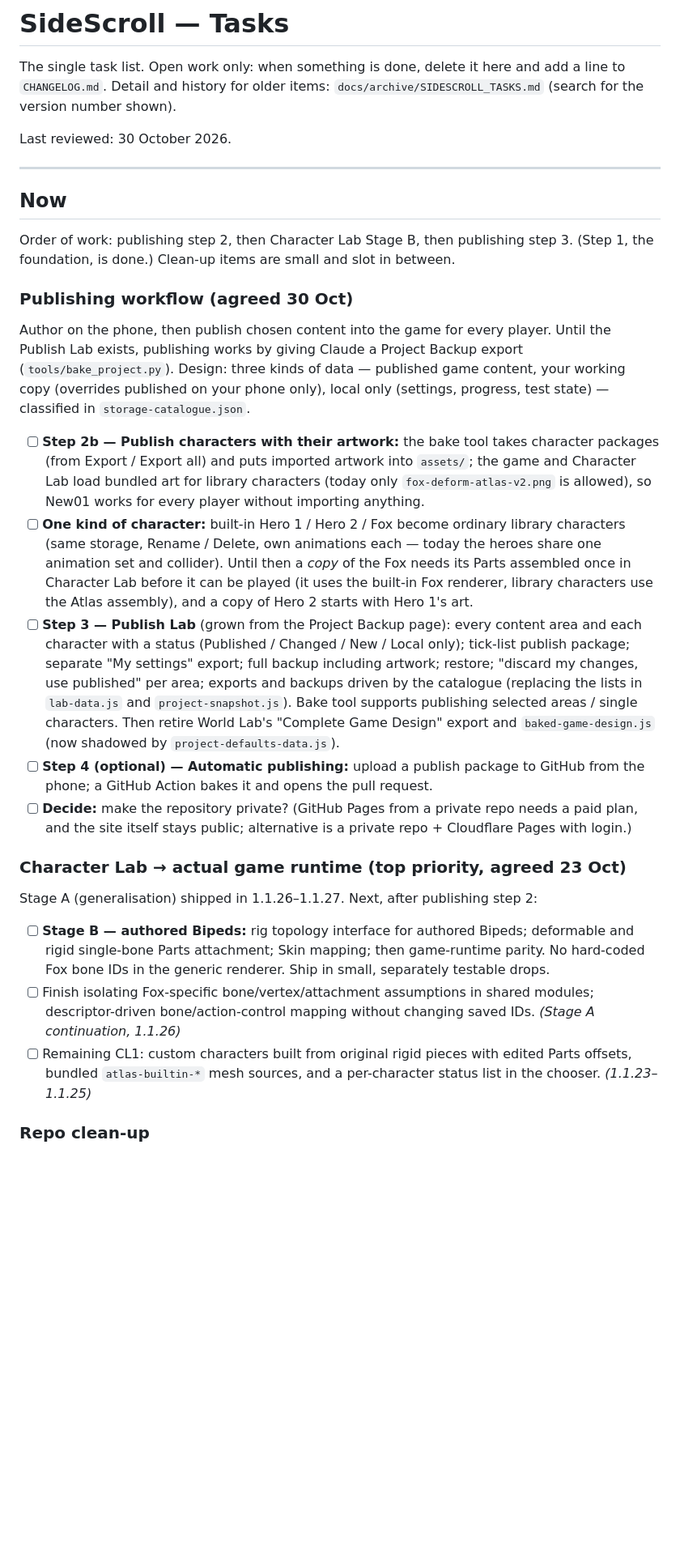
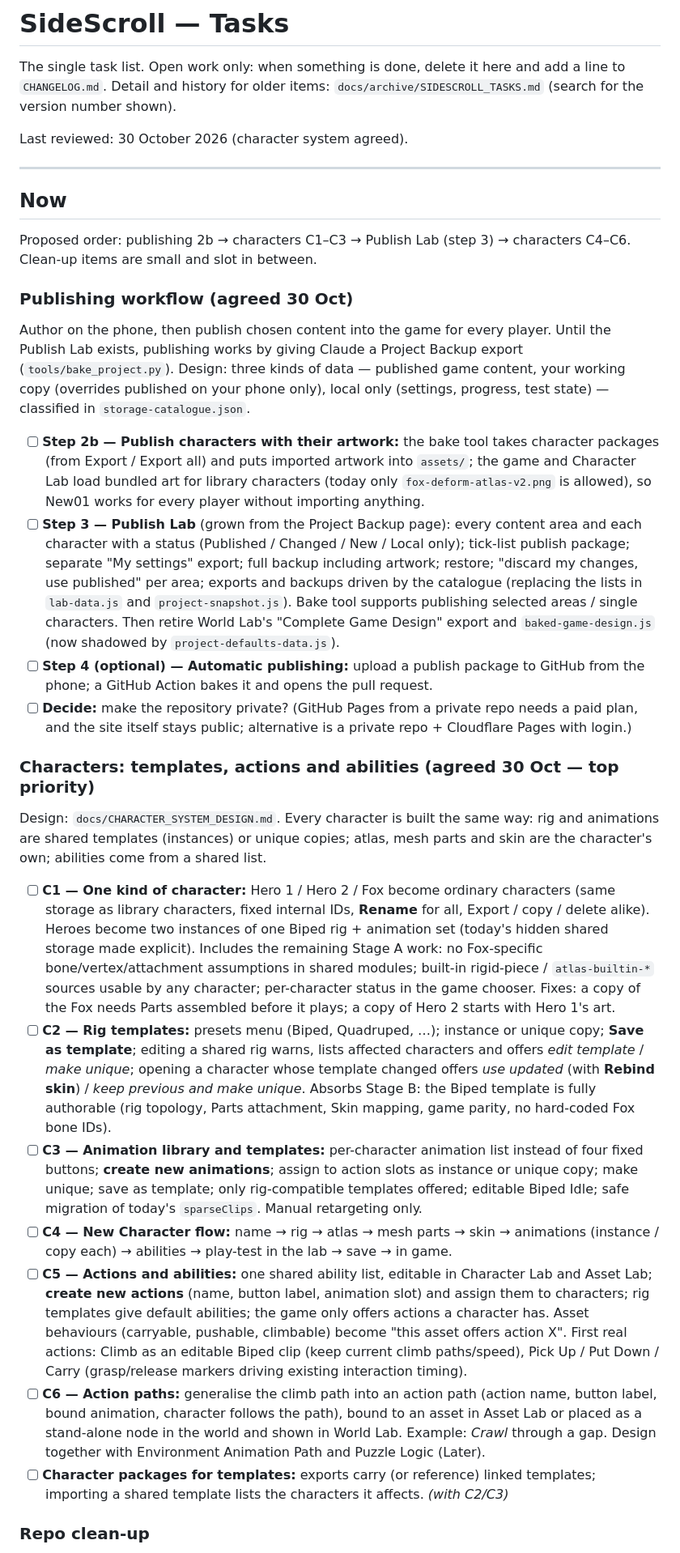
Before and after one commit to olifj1/SideScroll, a Markdown page: TASKS.md, the part around one of its changes. Shown at 81% size. GitHub-like rendering; blank space fills up the shorter version.

```diff
--- a/TASKS.md
+++ b/TASKS.md
@@ -4,13 +4,13 @@ The single task list. Open work only: when something is done, delete it here and
 add a line to `CHANGELOG.md`. Detail and history for older items:
 `docs/archive/SIDESCROLL_TASKS.md` (search for the version number shown).
 
-Last reviewed: 30 October 2026.
+Last reviewed: 30 October 2026 (character system agreed).
 
 ---
 
 ## Now
-Order of work: publishing step 2, then Character Lab Stage B, then publishing
-step 3. (Step 1, the foundation, is done.) Clean-up items are small and slot in between.
+Proposed order: publishing 2b → characters C1–C3 → Publish Lab (step 3) →
+characters C4–C6. Clean-up items are small and slot in between.
 
 ### Publishing workflow (agreed 30 Oct)
 Author on the phone, then publish chosen content into the game for every player.
@@ -19,16 +19,21 @@ export (`tools/bake_project.py`). Design: three kinds of data — published game
 content, your working copy (overrides published on your phone only), local only
 (settings, progress, test state) — classified in `storage-catalogue.json`.
 - [ ] **Step 2b — Publish characters with their artwork:** the bake tool takes character packages (from Export / Export all) and puts imported artwork into `assets/`; the game and Character Lab load bundled art for library characters (today only `fox-deform-atlas-v2.png` is allowed), so New01 works for every player without importing anything.
-- [ ] **One kind of character:** built-in Hero 1 / Hero 2 / Fox become ordinary library characters (same storage, Rename / Delete, own animations each — today the heroes share one animation set and collider). Until then a *copy* of the Fox needs its Parts assembled once in Character Lab before it can be played (it uses the built-in Fox renderer, library characters use the Atlas assembly), and a copy of Hero 2 starts with Hero 1's art.
 - [ ] **Step 3 — Publish Lab** (grown from the Project Backup page): every content area and each character with a status (Published / Changed / New / Local only); tick-list publish package; separate "My settings" export; full backup including artwork; restore; "discard my changes, use published" per area; exports and backups driven by the catalogue (replacing the lists in `lab-data.js` and `project-snapshot.js`). Bake tool supports publishing selected areas / single characters. Then retire World Lab's "Complete Game Design" export and `baked-game-design.js` (now shadowed by `project-defaults-data.js`).
 - [ ] **Step 4 (optional) — Automatic publishing:** upload a publish package to GitHub from the phone; a GitHub Action bakes it and opens the pull request.
 - [ ] **Decide:** make the repository private? (GitHub Pages from a private repo needs a paid plan, and the site itself stays public; alternative is a private repo + Cloudflare Pages with login.)
 
-### Character Lab → actual game runtime (top priority, agreed 23 Oct)
-Stage A (generalisation) shipped in 1.1.26–1.1.27. Next, after publishing step 2:
-- [ ] **Stage B — authored Bipeds:** rig topology interface for authored Bipeds; deformable and rigid single-bone Parts attachment; Skin mapping; then game-runtime parity. No hard-coded Fox bone IDs in the generic renderer. Ship in small, separately testable drops.
-- [ ] Finish isolating Fox-specific bone/vertex/attachment assumptions in shared modules; descriptor-driven bone/action-control mapping without changing saved IDs. *(Stage A continuation, 1.1.26)*
-- [ ] Remaining CL1: custom characters built from original rigid pieces with edited Parts offsets, bundled `atlas-builtin-*` mesh sources, and a per-character status list in the chooser. *(1.1.23–1.1.25)*
+### Characters: templates, actions and abilities (agreed 30 Oct — top priority)
+Design: `docs/CHARACTER_SYSTEM_DESIGN.md`. Every character is built the same
+way: rig and animations are shared templates (instances) or unique copies; atlas,
+mesh parts and skin are the character's own; abilities come from a shared list.
+- [ ] **C1 — One kind of character:** Hero 1 / Hero 2 / Fox become ordinary characters (same storage as library characters, fixed internal IDs, **Rename** for all, Export / copy / delete alike). Heroes become two instances of one Biped rig + animation set (today's hidden shared storage made explicit). Includes the remaining Stage A work: no Fox-specific bone/vertex/attachment assumptions in shared modules; built-in rigid-piece / `atlas-builtin-*` sources usable by any character; per-character status in the game chooser. Fixes: a copy of the Fox needs Parts assembled before it plays; a copy of Hero 2 starts with Hero 1's art.
+- [ ] **C2 — Rig templates:** presets menu (Biped, Quadruped, …); instance or unique copy; **Save as template**; editing a shared rig warns, lists affected characters and offers *edit template* / *make unique*; opening a character whose template changed offers *use updated* (with **Rebind skin**) / *keep previous and make unique*. Absorbs Stage B: the Biped template is fully authorable (rig topology, Parts attachment, Skin mapping, game parity, no hard-coded Fox bone IDs).
+- [ ] **C3 — Animation library and templates:** per-character animation list instead of four fixed buttons; **create new animations**; assign to action slots as instance or unique copy; make unique; save as template; only rig-compatible templates offered; editable Biped Idle; safe migration of today's `sparseClips`. Manual retargeting only.
+- [ ] **C4 — New Character flow:** name → rig → atlas → mesh parts → skin → animations (instance / copy each) → abilities → play-test in the lab → save → in game.
+- [ ] **C5 — Actions and abilities:** one shared ability list, editable in Character Lab and Asset Lab; **create new actions** (name, button label, animation slot) and assign them to characters; rig templates give default abilities; the game only offers actions a character has. Asset behaviours (carryable, pushable, climbable) become "this asset offers action X". First real actions: Climb as an editable Biped clip (keep current climb paths/speed), Pick Up / Put Down / Carry (grasp/release markers driving existing interaction timing).
+- [ ] **C6 — Action paths:** generalise the climb path into an action path (action name, button label, bound animation, character follows the path), bound to an asset in Asset Lab or placed as a stand-alone node in the world and shown in World Lab. Example: *Crawl* through a gap. Design together with Environment Animation Path and Puzzle Logic (Later).
+- [ ] **Character packages for templates:** exports carry (or reference) linked templates; importing a shared template lists the characters it affects. *(with C2/C3)*
 
 ### Repo clean-up
 - [ ] Show the version number on the start page, read from one shared version constant.
```
Also changed, not shown: other parts of TASKS.md (+0 -5 lines), CLAUDE.md (+1 -0 lines), docs/CHARACTER_SYSTEM_DESIGN.md (added, +84 -0 lines).
